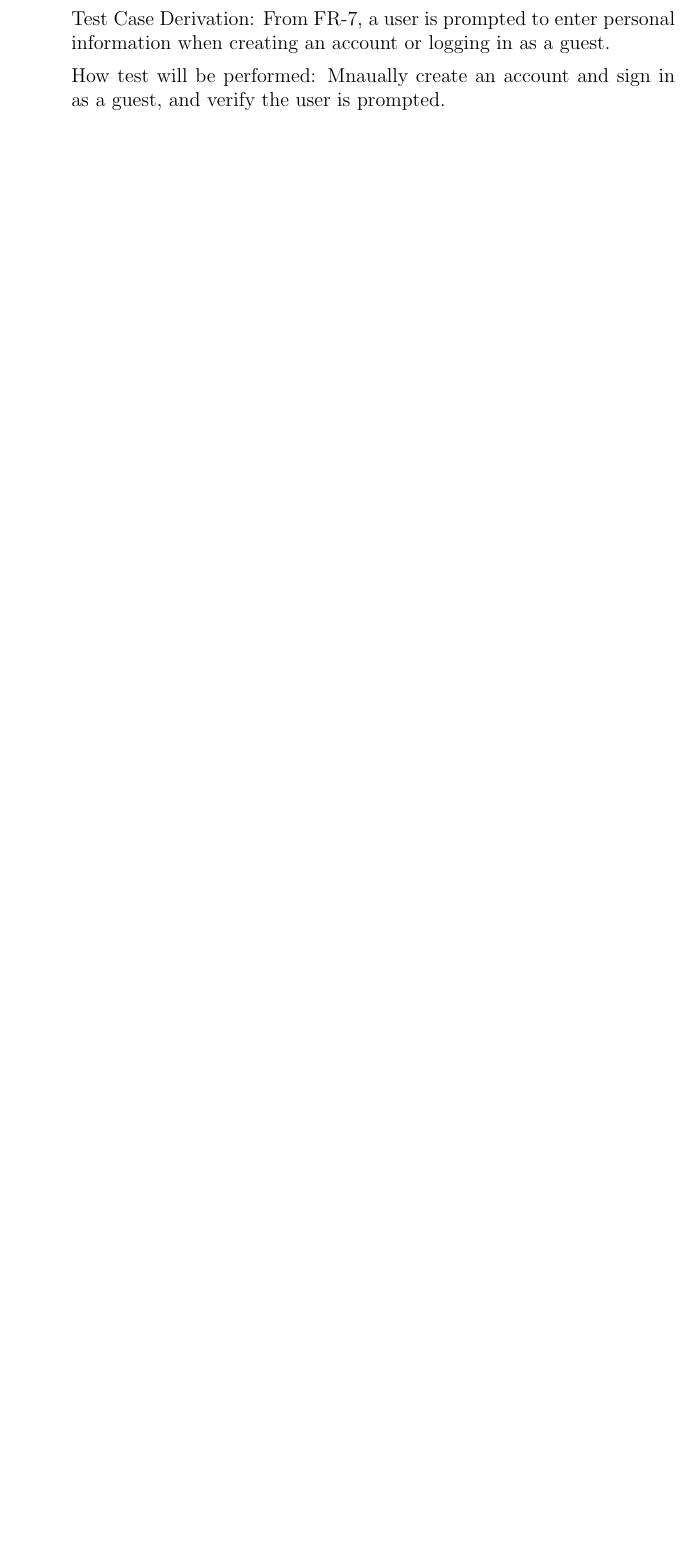
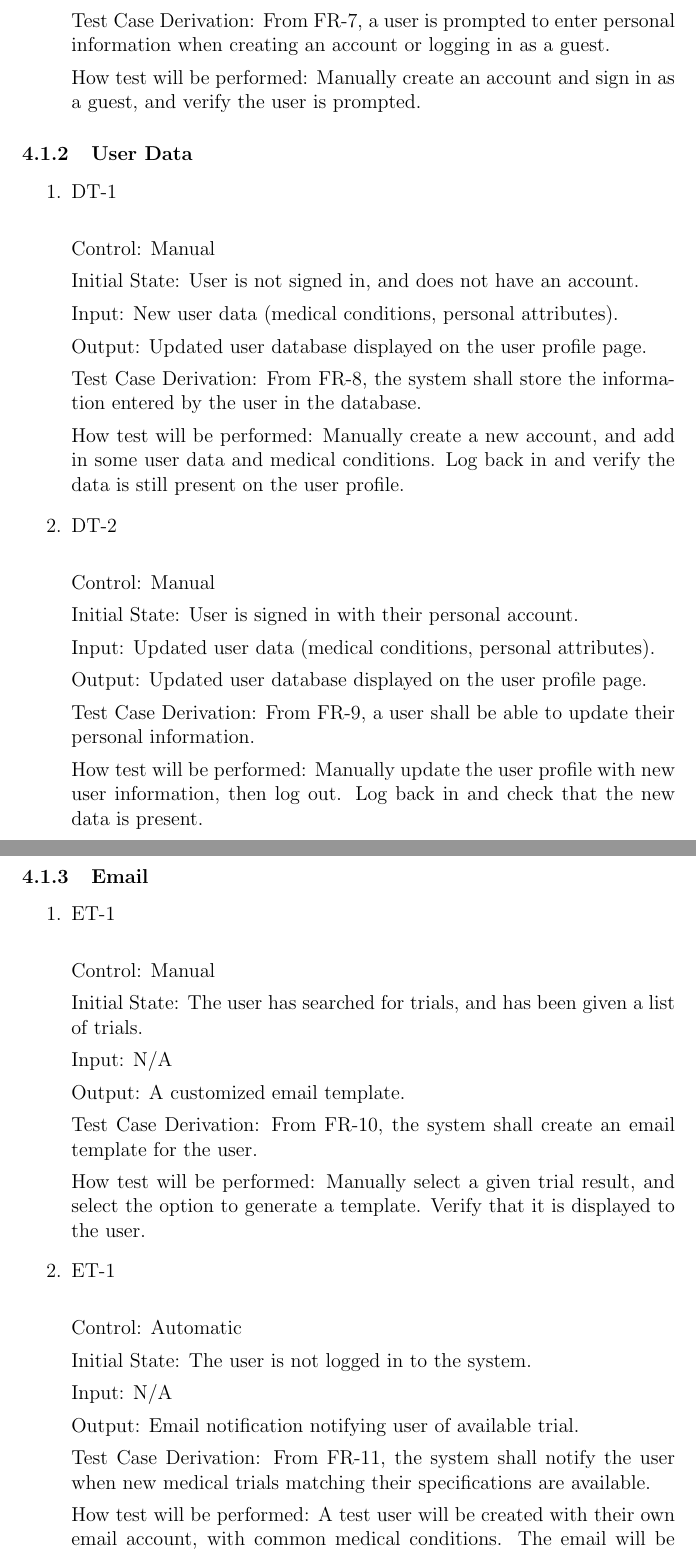
Before and after one commit to davimang/REACH, a LaTeX document (docs/VnVPlan/VnVPlan.tex): part of page 12 of 21 before the commit and two parts of pages 13 and 14 of 25 after it, the two joined at a grey line, cut so that both start at the same text, the shorter picture padded with empty space. Compiled offline with pdfLaTeX.

Commit message:
added verifications for the rest of the FRs, updated traceability

```diff
--- a/docs/VnVPlan/VnVPlan.tex
+++ b/docs/VnVPlan/VnVPlan.tex
@@ -346,5 +346,75 @@ Output: The user is prompted to enter their personal data.
 
 Test Case Derivation: From FR-7, a user is prompted to enter personal information when creating an account or logging in as a guest.
 
-How test will be performed: Mnaually create an account and sign in as a guest, and verify the user is prompted.
+How test will be performed: Manually create an account and sign in as a guest, and verify the user is prompted.
 
+\end{enumerate}
+
+\subsubsection{User Data}
+
+\begin{enumerate}
+
+\item{DT-1\\}
+
+Control: Manual
+
+Initial State: User is not signed in, and does not have an account.
+
+Input: New user data (medical conditions, personal attributes).
+
+Output: Updated user database displayed on the user profile page.
+
+Test Case Derivation: From FR-8, the system shall store the information entered by the user in the database.
+
+How test will be performed: Manually create a new account, and add in some user data and medical conditions. Log back in and verify the data is still present on the user profile.
+
+
+\item{DT-2\\}
+
+Control: Manual
+
+Initial State: User is signed in with their personal account.
+
+Input: Updated user data (medical conditions, personal attributes).
+
+Output: Updated user database displayed on the user profile page.
+
+Test Case Derivation: From FR-9, a user shall be able to update their personal information.
+
+How test will be performed: Manually update the user profile with new user information, then log out. Log back in and check that the new data is present.
+
+\end{enumerate}
+
+\subsubsection{Email}
+
+\begin{enumerate}
+
+
+\item{ET-1\\}
+
+Control: Manual
+
+Initial State: The user has searched for trials, and has been given a list of trials.
+
+Input: N/A
+
+Output: A customized email template.
+
+Test Case Derivation: From FR-10, the system shall create an email template for the user.
+
+How test will be performed: Manually select a given trial result, and select the option to generate a template. Verify that it is displayed to the user.
+
+
+\item{ET-1\\}
+
+Control: Automatic
+
+Initial State: The user is not logged in to the system.
+
+Input: N/A
+
+Output: Email notification notifying user of available trial.
+
+Test Case Derivation: From FR-11, the system shall notify the user when new medical trials matching their specifications are available.
+
+How test will be performed: A test user will be created with their own email account, with common medical conditions. The email will be checked periodically for notifications.
```
Also changed, not shown: docs/VnVPlan/VnVPlan.pdf, docs/VnVPlan/VnVPlan.tex (93 more changed lines).
